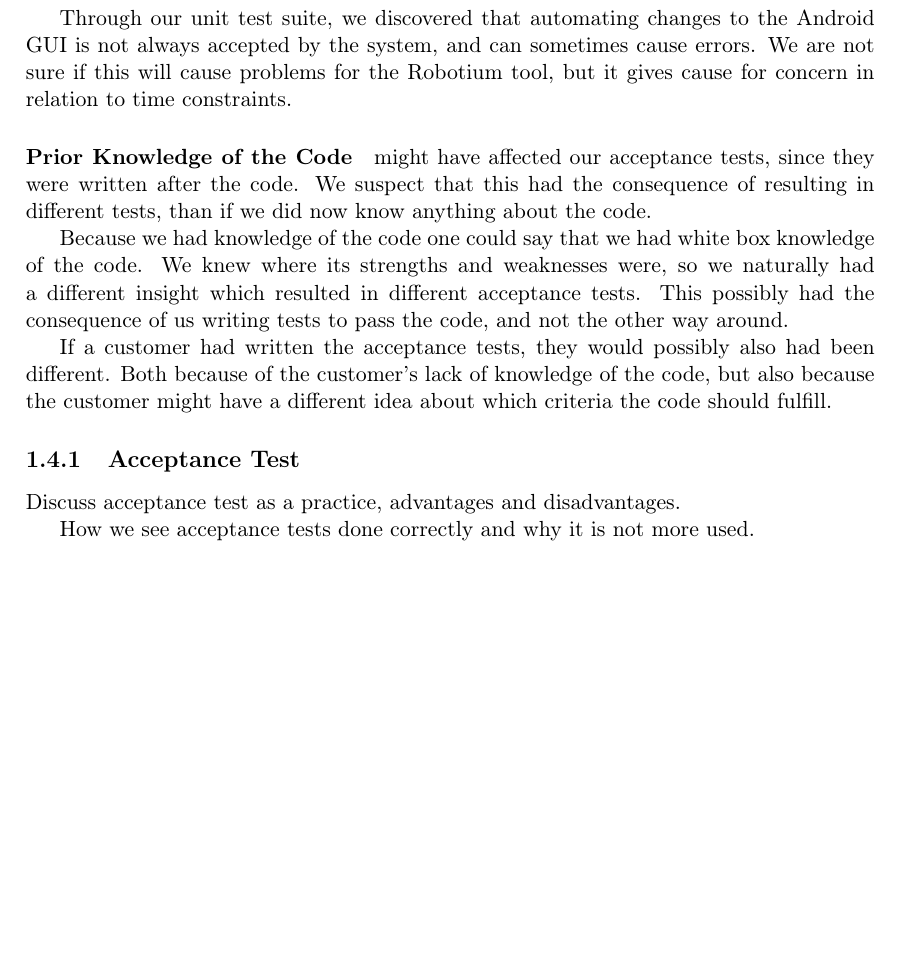
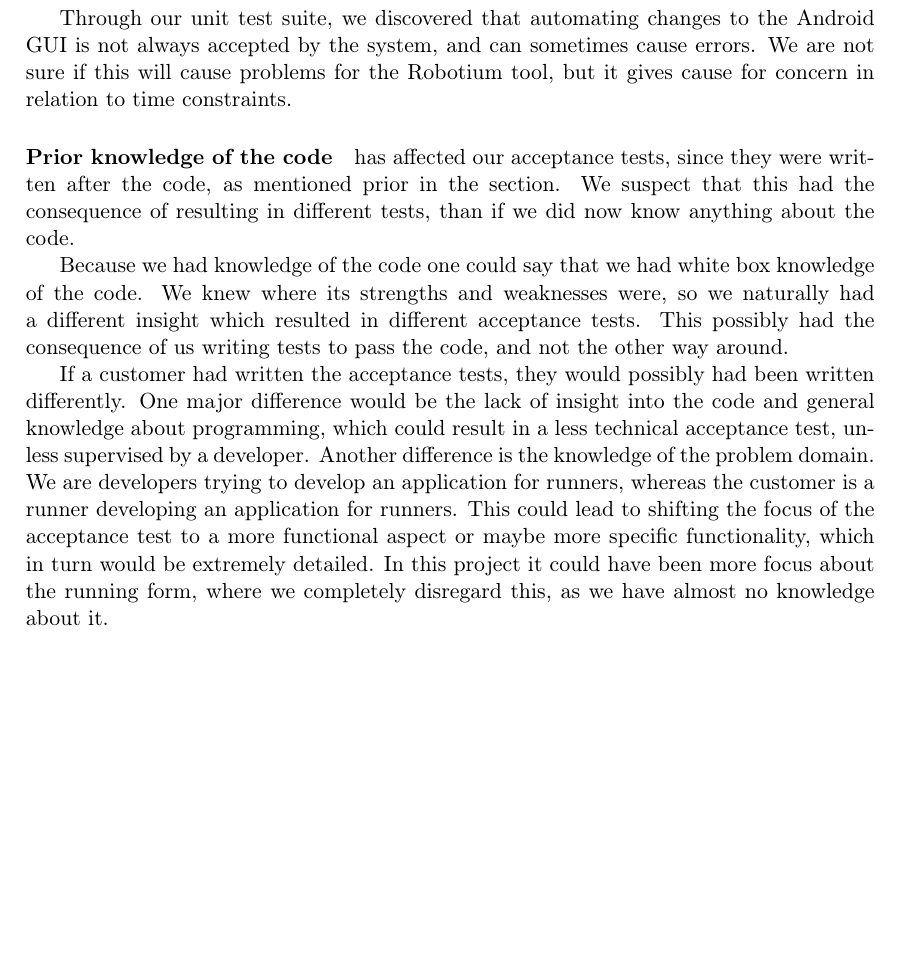
Before and after one commit to SW802F15/TestAndVerification_MiniProjects, a LaTeX book (TOV Mini Project 1/TOV MiniProject1 - Report/Report.tex, which reads TOV Mini Project 1/TOV MiniProject1 - Report/Content/reflections.tex): part of page 10 of 11, cut so that both start at the same text. Compiled offline with pdfLaTeX.

Commit message:
Large correction for prior knowledge.

```diff
--- a/TOV Mini Project 1/TOV MiniProject1 - Report/Content/reflections.tex
+++ b/TOV Mini Project 1/TOV MiniProject1 - Report/Content/reflections.tex
@@ -37,15 +37,13 @@ It could have been implemented, but doing so would mean to implement an entire m
 Through our unit test suite, we discovered that automating changes to the Android GUI is not always accepted by the system, and can sometimes cause errors.
 We are not sure if this will cause problems for the Robotium tool, but it gives cause for concern in relation to time constraints.
 
-\paragraph{Prior Knowledge of the Code} might have affected our acceptance tests, since they were written after the code. We suspect that this had the consequence of resulting in different tests, than if we did now know anything about the code.
+\paragraph{Prior knowledge of the code} has affected our acceptance tests, since they were written after the code, as mentioned prior in the section. We suspect that this had the consequence of resulting in different tests, than if we did now know anything about the code.
 
-Because we had knowledge of the code one could say that we had white box knowledge of the code. We knew where its strengths and weaknesses were, so we naturally had a different insight which resulted in different acceptance tests.
+Because we had knowledge of the code one could say that we had white box knowledge of the code.
+We knew where its strengths and weaknesses were, so we naturally had a different insight which resulted in different acceptance tests.
 This possibly had the consequence of us writing tests to pass the code, and not the other way around.
 
-If a customer had written the acceptance tests, they would possibly also had been different. Both because of the customer's lack of knowledge of the code, but also because the customer might have a different idea about which criteria the code should fulfill.
-
-%Remove?
-\subsection{Acceptance Test}
-Discuss acceptance test as a practice, advantages and disadvantages.
-
-How we see acceptance tests done correctly and why it is not more used.
+If a customer had written the acceptance tests, they would possibly had been written differently. One major difference would be the lack of insight into the code and general knowledge about programming, which could result in a less technical acceptance test, unless supervised by a developer.
+Another difference is the knowledge of the problem domain.
+We are developers trying to develop an application for runners, whereas the customer is a runner developing an application for runners.
+This could lead to shifting the focus of the acceptance test to a more functional aspect or maybe more specific functionality, which in turn would be extremely detailed. In this project it could have been more focus about the running form, where we completely disregard this, as we have almost no knowledge about it.
```
